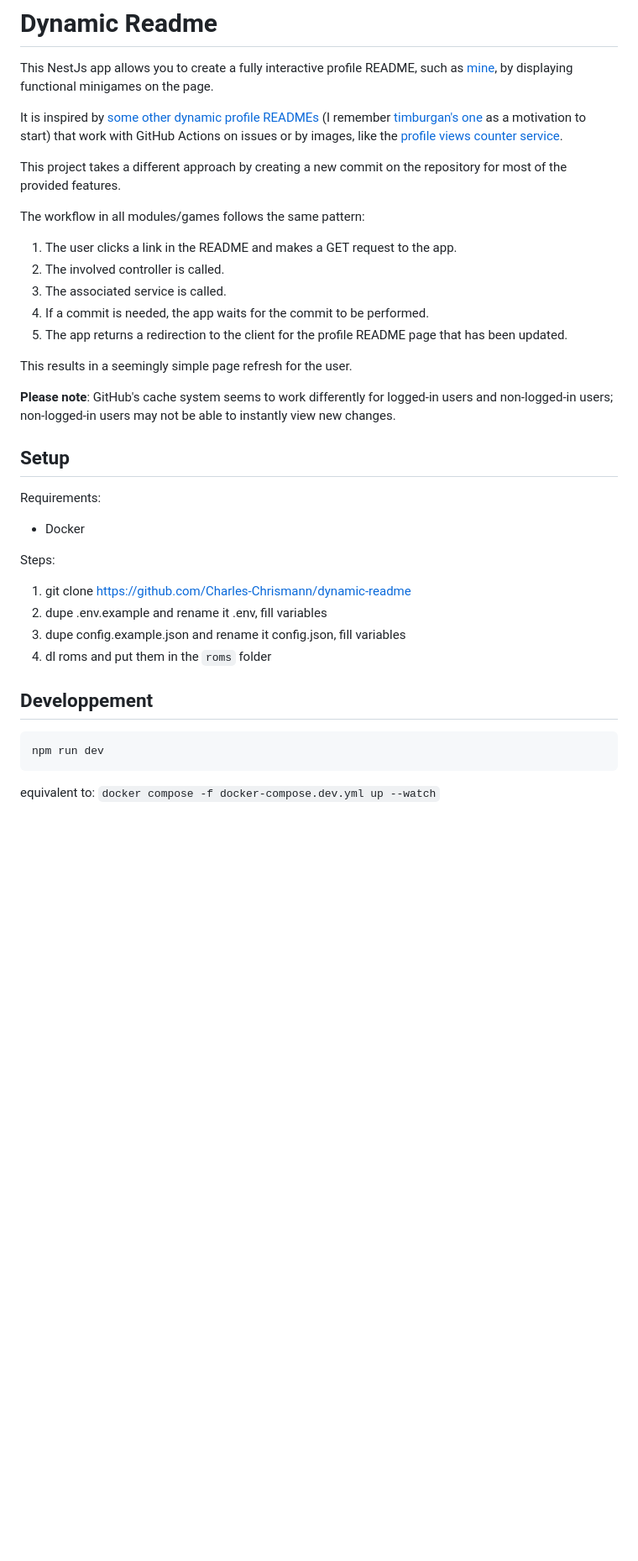
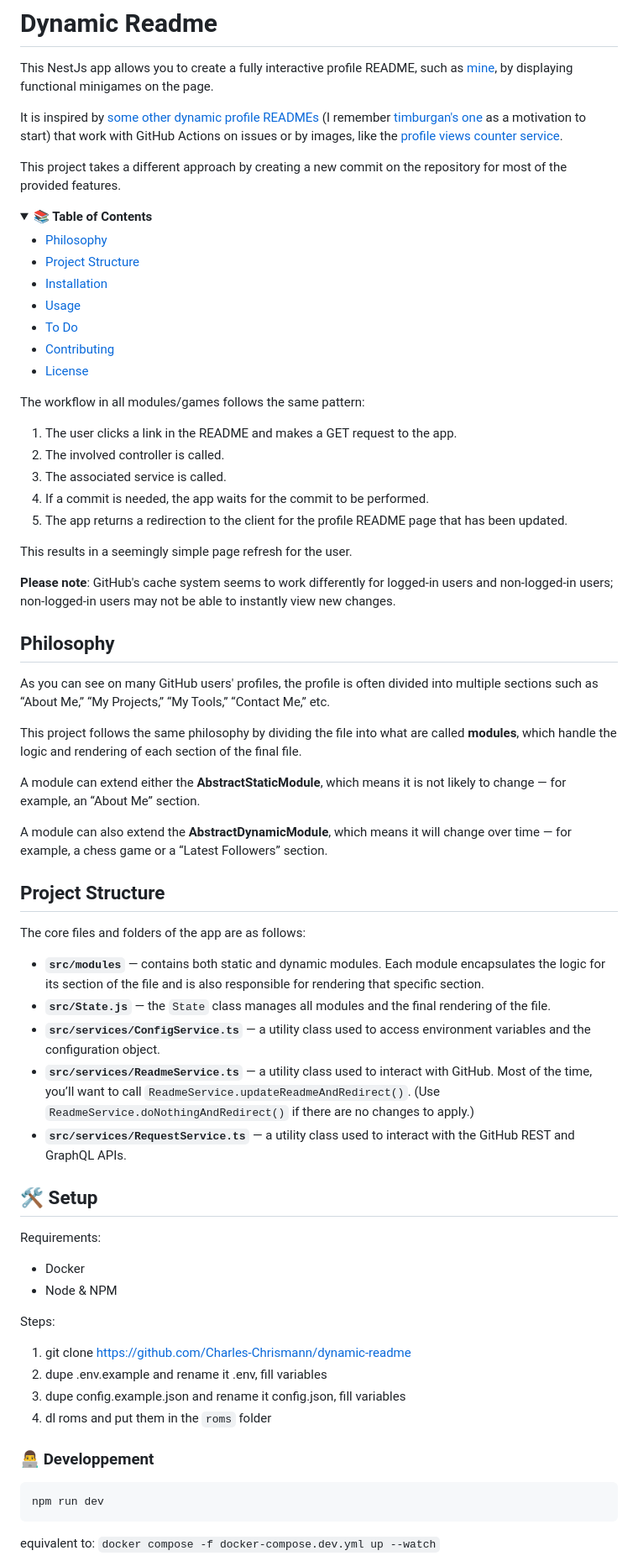
Before and after one commit to Charles-Chrismann/dynamic-readme, a Markdown page: README.md, the part around the change printed below. Shown: that part at 84% size. GitHub-like rendering; folded sections open; blank space fills up the shorter version.

````diff
--- a/README.md
+++ b/README.md
@@ -5,6 +5,20 @@ This NestJs app allows you to create a fully interactive profile README, such as
 It is inspired by [some other dynamic profile READMEs](https://github.com/abhisheknaiidu/awesome-github-profile-readme) (I remember [timburgan's one](https://github.com/timburgan/timburgan) as a motivation to start) that work with GitHub Actions on issues or by images, like the [profile views counter service](https://github.com/antonkomarev/github-profile-views-counter).
 
 This project takes a different approach by creating a new commit on the repository for most of the provided features.
+
+<details>
+  <summary><strong>📚 Table of Contents</strong></summary>
+
+- [Philosophy](#philosophy)
+- [Project Structure](#project-structure)
+- [Installation](#installation)
+- [Usage](#usage)
+- [To Do](#to-do)
+- [Contributing](#contributing)
+- [License](#license)
+
+</details>
+
 
 The workflow in all modules/games follows the same pattern:
 
@@ -18,10 +32,32 @@ This results in a seemingly simple page refresh for the user.
 
 **Please note**: GitHub's cache system seems to work differently for logged-in users and non-logged-in users; non-logged-in users may not be able to instantly view new changes.
 
-## Setup
+## Philosophy
+
+As you can see on many GitHub users' profiles, the profile is often divided into multiple sections such as “About Me,” “My Projects,” “My Tools,” “Contact Me,” etc.
+
+This project follows the same philosophy by dividing the file into what are called **modules**, which handle the logic and rendering of each section of the final file.
+
+A module can extend either the **AbstractStaticModule**, which means it is not likely to change — for example, an “About Me” section.
+
+A module can also extend the **AbstractDynamicModule**, which means it will change over time — for example, a chess game or a “Latest Followers” section.
+
+## Project Structure
+
+The core files and folders of the app are as follows:
+
+- **`src/modules`** — contains both static and dynamic modules. Each module encapsulates the logic for its section of the file and is also responsible for rendering that specific section.
+- **`src/State.js`** — the `State` class manages all modules and the final rendering of the file.
+- **`src/services/ConfigService.ts`** — a utility class used to access environment variables and the configuration object.
+- **`src/services/ReadmeService.ts`** — a utility class used to interact with GitHub. Most of the time, you’ll want to call `ReadmeService.updateReadmeAndRedirect()`. (Use `ReadmeService.doNothingAndRedirect()` if there are no changes to apply.)
+- **`src/services/RequestService.ts`** — a utility class used to interact with the GitHub REST and GraphQL APIs.
+
+
+## 🛠️ Setup
 
 Requirements:
   - Docker
+  - Node & NPM
 
 Steps:
 1. git clone https://github.com/Charles-Chrismann/dynamic-readme
@@ -29,7 +65,7 @@ Steps:
 4. dupe config.example.json and rename it config.json, fill variables
 5. dl roms and put them in the `roms` folder
 
-## Developpement
+### 👨‍💻 Developpement
 
 ```sh
 npm run dev
````
Also changed, not shown: other parts of README.md (+37 -4 lines).
